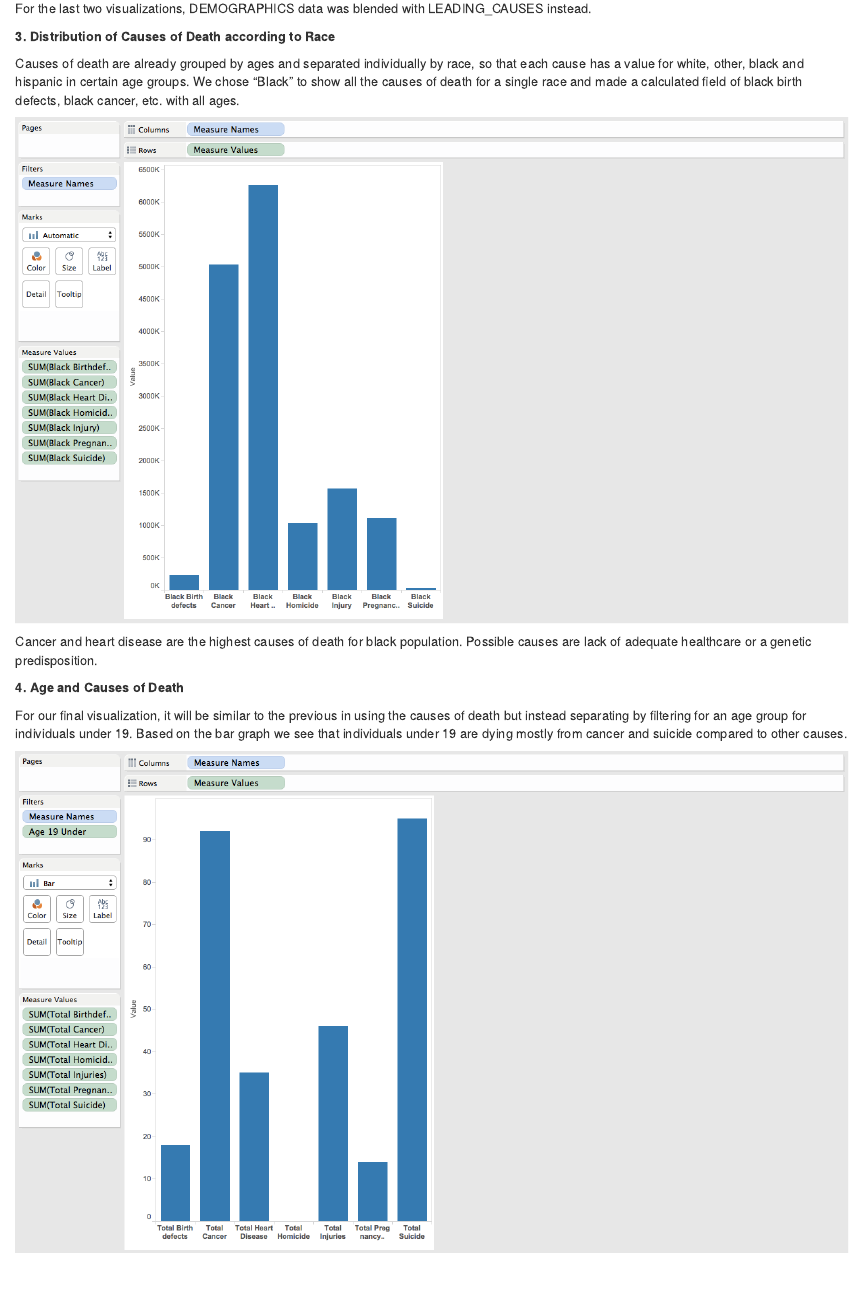
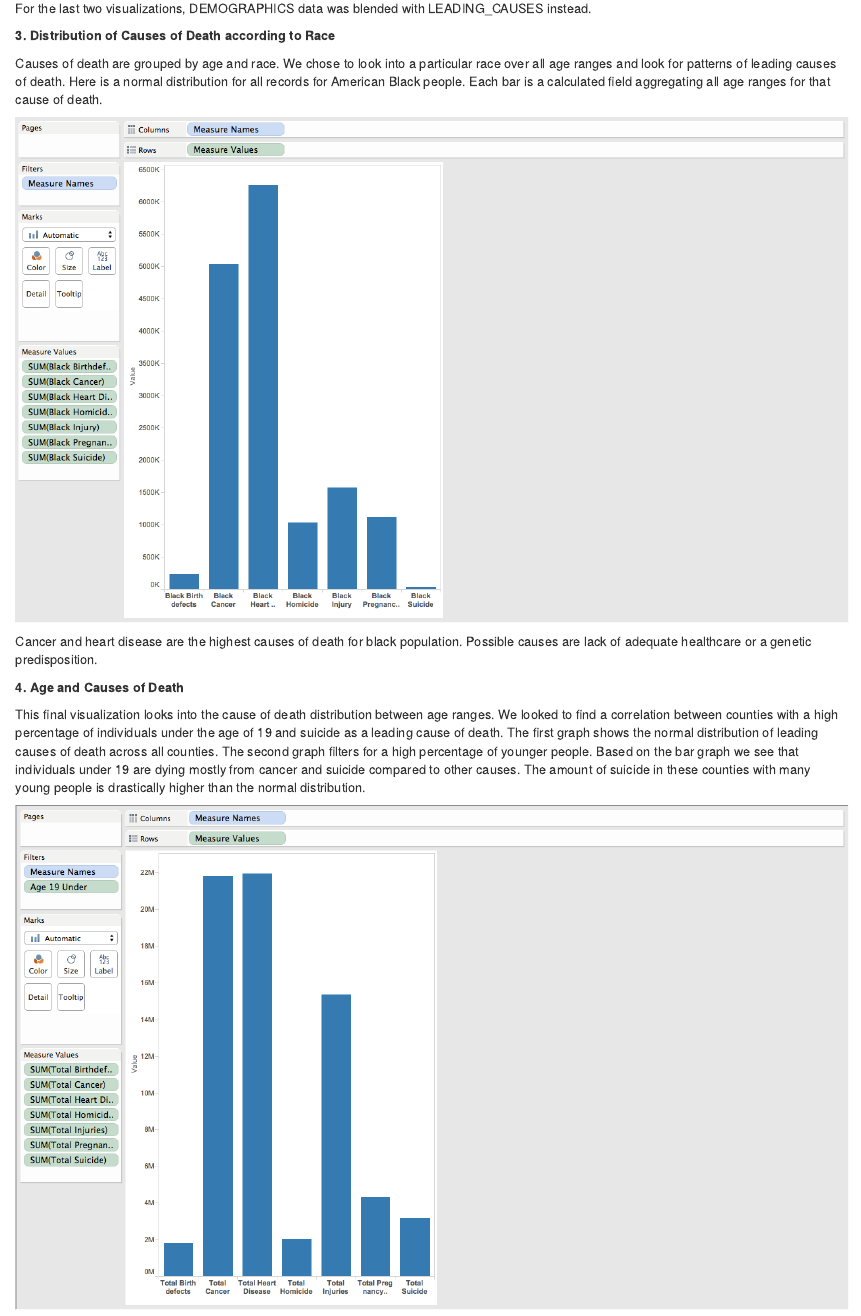
Before and after one commit to anaphan/DV_TableauProject3, an R Markdown document (00 Doc/DV_TableauProject3KnitR.Rmd): the page in a window 1100 px wide, from 4420 px down before the commit and from 4480 px down after it, so that both start at the same text. Rendered offline with R 4.5, knitr and Pandoc, with nearby package versions.

Commit message:
final draft

```diff
--- a/00 Doc/DV_TableauProject3KnitR.Rmd
+++ b/00 Doc/DV_TableauProject3KnitR.Rmd
@@ -59,7 +60,7 @@ For the last two visualizations, DEMOGRAPHICS data was blended with LEADING_CAUS
 
 **3. Distribution of Causes of Death according to Race**
 
-Causes of death are already grouped by ages and separated individually by race, so that each cause has a value for white, other, black and hispanic in certain age groups. We chose "Black" to show all the causes of death for a single race and made a calculated field of black birth defects, black cancer, etc. with all ages.
+Causes of death are grouped by age and race. We chose to look into a particular race over all age ranges and look for patterns of leading causes of death. Here is a normal distribution for all records for American Black people. Each bar is a calculated field aggregating all age ranges for that cause of death.
 
 ![](./blending3.png)
 
@@ -67,8 +68,8 @@ Cancer and heart disease are the highest causes of death for black population. P
 
 **4. Age and Causes of Death**
 
-For our final visualization, it will be similar to the previous in using the causes of death but instead separating by filtering for an age group for individuals under 19. Based on the bar graph we see that individuals under 19 are dying mostly from cancer and suicide compared to other causes.
+This final visualization looks into the cause of death distribution between age ranges. We looked to find a correlation between counties with a high percentage of individuals under the age of 19 and suicide as a leading cause of death.  The first graph shows the normal distribution of leading causes of death across all counties. The second graph filters for a high percentage of younger people. Based on the bar graph we see that individuals under 19 are dying mostly from cancer and suicide compared to other causes. The amount of suicide in these counties with many young people is drastically higher than the normal distribution.
+
+![](./normaldistribution.png)
 
 ![](./blending4.png)
-
-![](./normaldistribution.png)
```
Also changed, not shown: 00 Doc/DV_TableauProject3KnitR.html, 00 Doc/normaldistribution.png, 00 Doc/DV_TableauProject3KnitR.Rmd (3 more changed lines).
